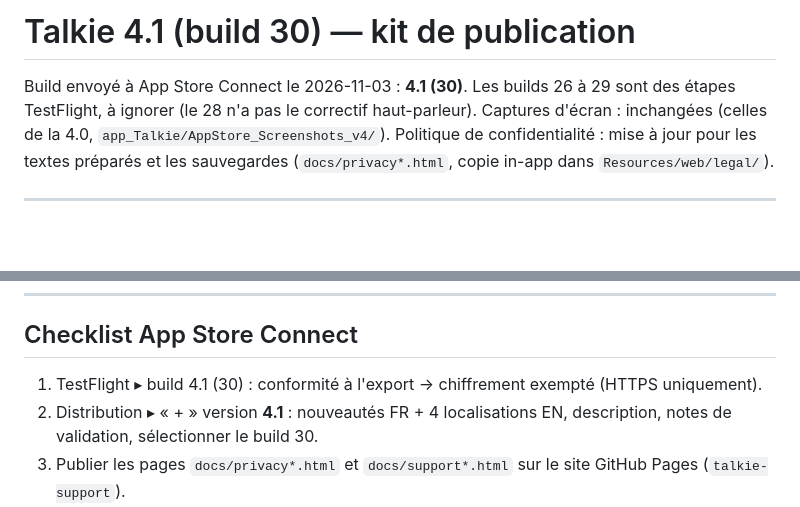
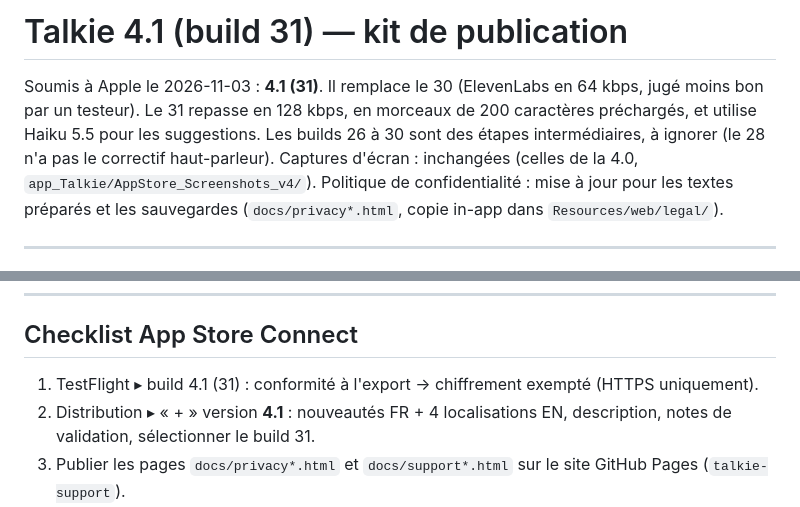
Before and after one commit to LeonardoGracioS/talkie, a Markdown page: docs/RELEASE_4.1.md, 2 parts joined by grey strips. Drawn GitHub-style; blank space fills up the shorter version.

Commit message:
docs: 4.1 submitted with build 31
Co-Authored-By: Claude Opus 5.5 <noreply@anthropic.com>

```diff
--- a/docs/RELEASE_4.1.md
+++ b/docs/RELEASE_4.1.md
@@ -1,6 +1,6 @@
-# Talkie 4.1 (build 30) — kit de publication
+# Talkie 4.1 (build 31) — kit de publication
 
-Build envoyé à App Store Connect le 2026-11-03 : **4.1 (30)**. Les builds 26 à 29 sont des étapes TestFlight, à ignorer (le 28 n'a pas le correctif haut-parleur).
+Soumis à Apple le 2026-11-03 : **4.1 (31)**. Il remplace le 30 (ElevenLabs en 64 kbps, jugé moins bon par un testeur). Le 31 repasse en 128 kbps, en morceaux de 200 caractères préchargés, et utilise Haiku 5.5 pour les suggestions. Les builds 26 à 30 sont des étapes intermédiaires, à ignorer (le 28 n'a pas le correctif haut-parleur).
 Captures d'écran : inchangées (celles de la 4.0, `app_Talkie/AppStore_Screenshots_v4/`).
 Politique de confidentialité : mise à jour pour les textes préparés et les sauvegardes (`docs/privacy*.html`, copie in-app dans `Resources/web/legal/`).
 
@@ -70,8 +70,8 @@ NEW IN 4.1: speech always plays on the iPhone built-in speaker (even with hearin
 
 ## Checklist App Store Connect
 
-1. TestFlight ▸ build 4.1 (30) : conformité à l'export → chiffrement exempté (HTTPS uniquement).
-2. Distribution ▸ « + » version **4.1** : nouveautés FR + 4 localisations EN, description, notes de validation, sélectionner le build 30.
+1. TestFlight ▸ build 4.1 (31) : conformité à l'export → chiffrement exempté (HTTPS uniquement).
+2. Distribution ▸ « + » version **4.1** : nouveautés FR + 4 localisations EN, description, notes de validation, sélectionner le build 31.
 3. Publier les pages `docs/privacy*.html` et `docs/support*.html` sur le site GitHub Pages (`talkie-support`).
 4. Confidentialité de l'app (étiquettes) : inchangée — les textes restent sur l'appareil.
 5. Ne PAS cliquer sur « Soumettre pour vérification » sans le feu vert de Samuel.
```
